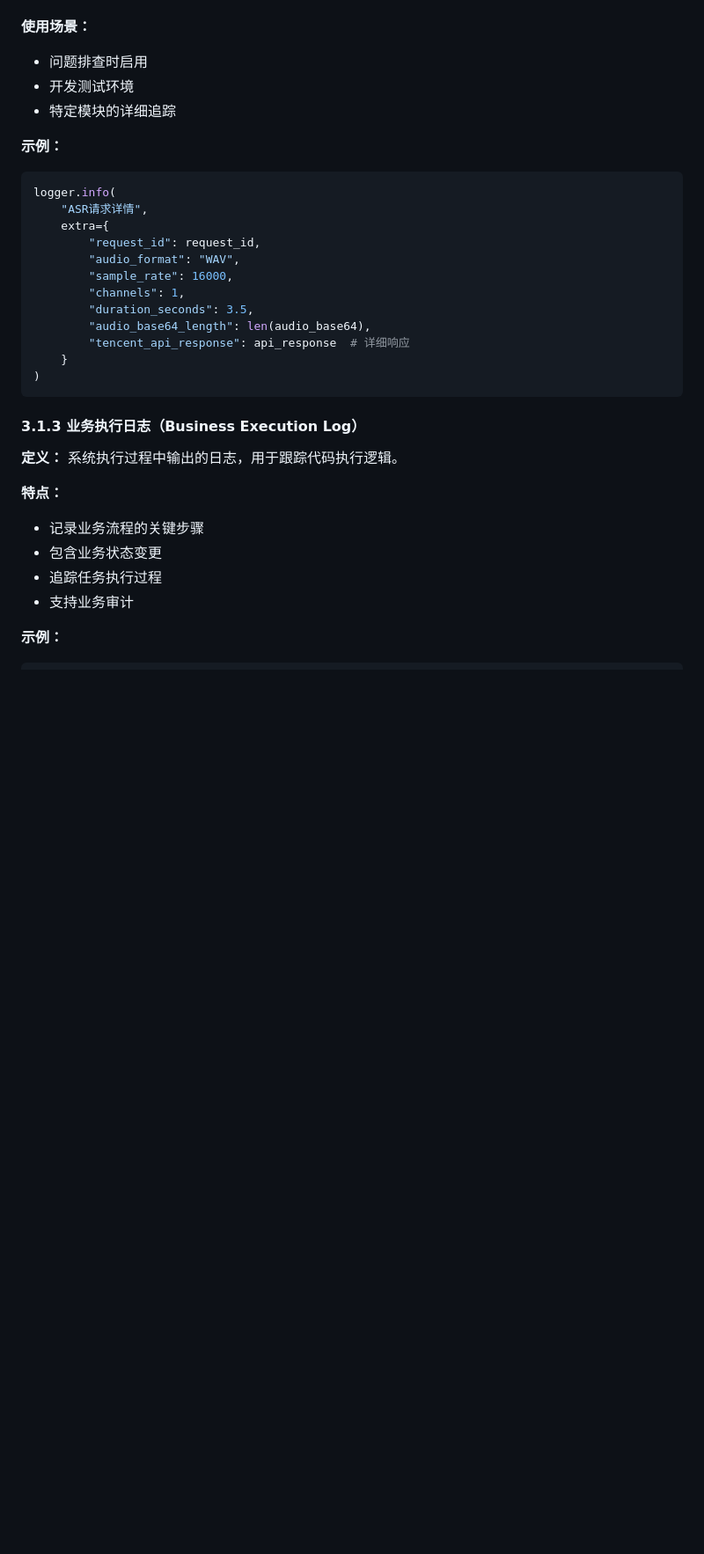
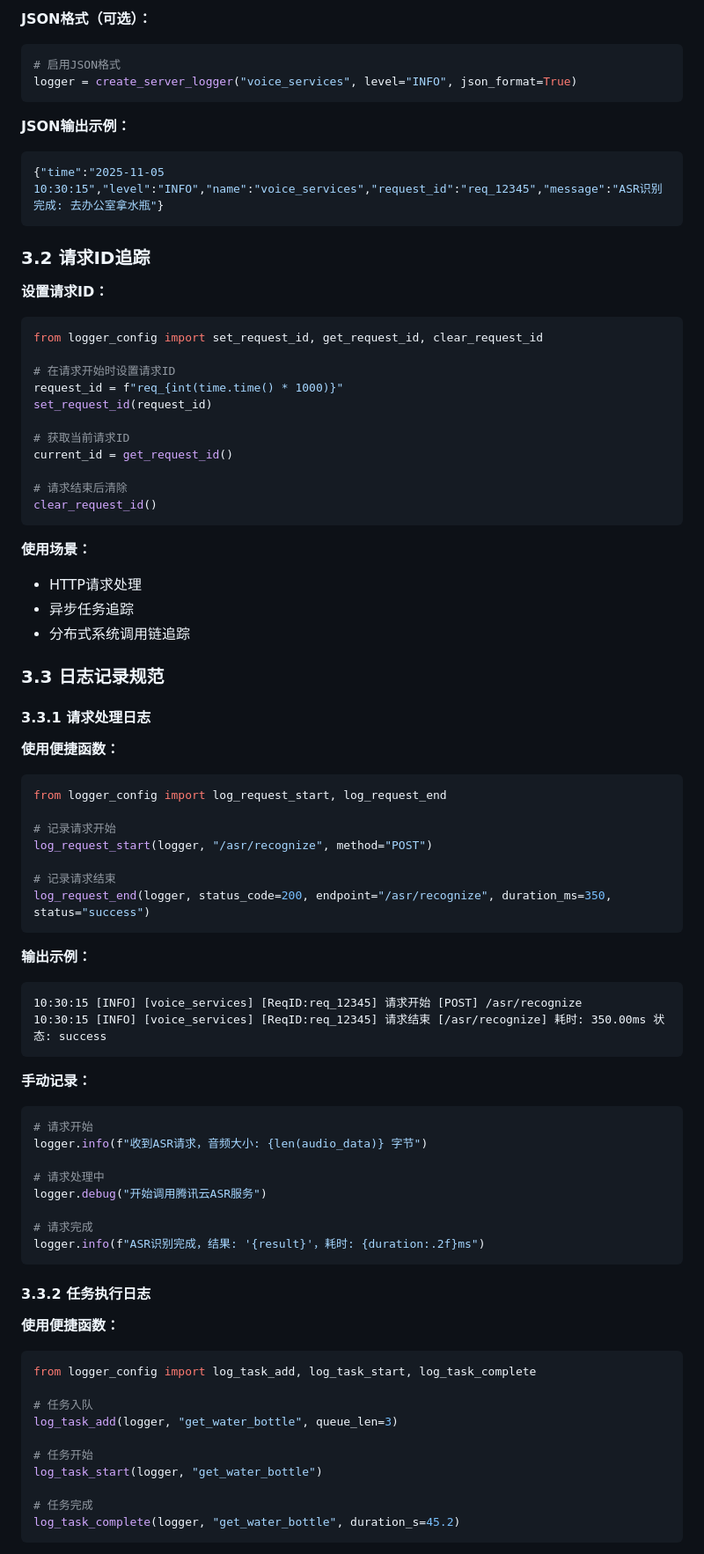
Before and after one commit to enemy1205/ai_agent, a Markdown page: docs/日志规范.md, the part around the change printed below. Shown: that part at 88% size. Rendered like a GitHub page; blank space fills up the shorter version.

````diff
--- a/docs/日志规范.md
+++ b/docs/日志规范.md
@@ -360,33 +380,82 @@ logger.critical(f"磁盘空间不足: {free_space}MB，服务可能异常")
+**JSON格式（可选）：**
+```python
+# 启用JSON格式
+logger = create_server_logger("voice_services", level="INFO", json_format=True)
+```
+
+**JSON输出示例：**
+```json
+{"time":"2025-11-05 10:30:15","level":"INFO","name":"voice_services","request_id":"req_12345","message":"ASR识别完成: 去办公室拿水瓶"}
+```
+
+### 3.2 请求ID追踪
+
+**设置请求ID：**
+```python
+from logger_config import set_request_id, get_request_id, clear_request_id
+
+# 在请求开始时设置请求ID
+request_id = f"req_{int(time.time() * 1000)}"
+set_request_id(request_id)
+
+# 获取当前请求ID
+current_id = get_request_id()
+
+# 请求结束后清除
+clear_request_id()
+```
 
 **使用场景：**
-- 问题排查时启用
-- 开发测试环境
-- 特定模块的详细追踪
+- HTTP请求处理
+- 异步任务追踪
+- 分布式系统调用链追踪
 
-**示例：**
+### 3.3 日志记录规范
+
+#### 3.3.1 请求处理日志
+
+**使用便捷函数：**
 ```python
-logger.info(
-    "ASR请求详情",
-    extra={
-        "request_id": request_id,
-        "audio_format": "WAV",
-        "sample_rate": 16000,
-        "channels": 1,
-        "duration_seconds": 3.5,
-        "audio_base64_length": len(audio_base64),
-        "tencent_api_response": api_response  # 详细响应
-    }
-)
+from logger_config import log_request_start, log_request_end
+
+# 记录请求开始
+log_request_start(logger, "/asr/recognize", method="POST")
+
+# 记录请求结束
+log_request_end(logger, status_code=200, endpoint="/asr/recognize", duration_ms=350, status="success")
 ```
 
-#### 3.1.3 业务执行日志（Business Execution Log）
+**输出示例：**
+```
+10:30:15 [INFO] [voice_services] [ReqID:req_12345] 请求开始 [POST] /asr/recognize
+10:30:15 [INFO] [voice_services] [ReqID:req_12345] 请求结束 [/asr/recognize] 耗时: 350.00ms 状态: success
+```
 
-**定义：** 系统执行过程中输出的日志，用于跟踪代码执行逻辑。
+**手动记录：**
+```python
+# 请求开始
+logger.info(f"收到ASR请求，音频大小: {len(audio_data)} 字节")
 
-**特点：**
-- 记录业务流程的关键步骤
-- 包含业务状态变更
-- 追踪任务执行过程
-- 支持业务审计
+# 请求处理中
+logger.debug("开始调用腾讯云ASR服务")
 
-**示例：**
+# 请求完成
+logger.info(f"ASR识别完成，结果: '{result}'，耗时: {duration:.2f}ms")
+```
+
+#### 3.3.2 任务执行日志
+
+**使用便捷函数：**
+```python
+from logger_config import log_task_add, log_task_start, log_task_complete
+
+# 任务入队
+log_task_add(logger, "get_water_bottle", queue_len=3)
+
+# 任务开始
+log_task_start(logger, "get_water_bottle")
+
+# 任务完成
+log_task_complete(logger, "get_water_bottle", duration_s=45.2)
+```
+
````
Also changed, not shown: other parts of docs/日志规范.md (+246 -396 lines).
